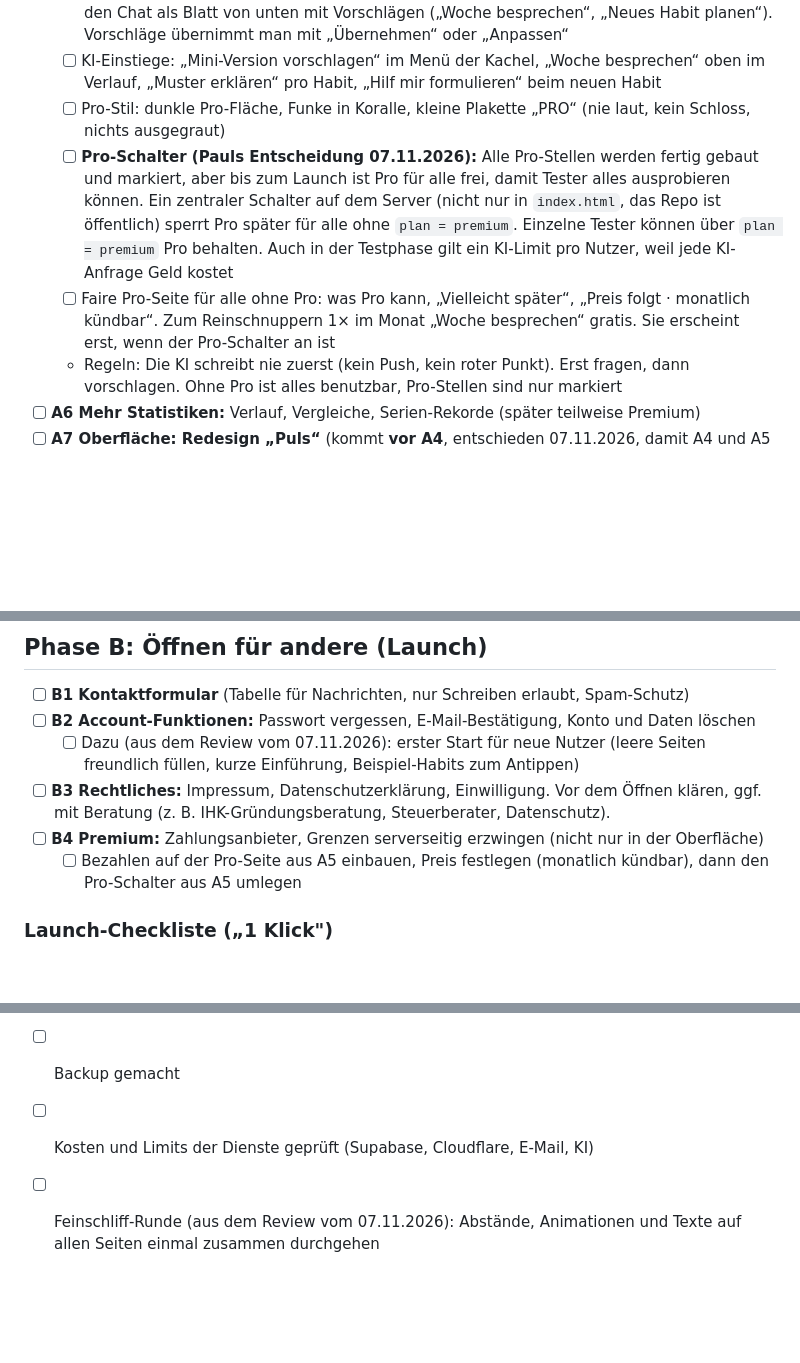
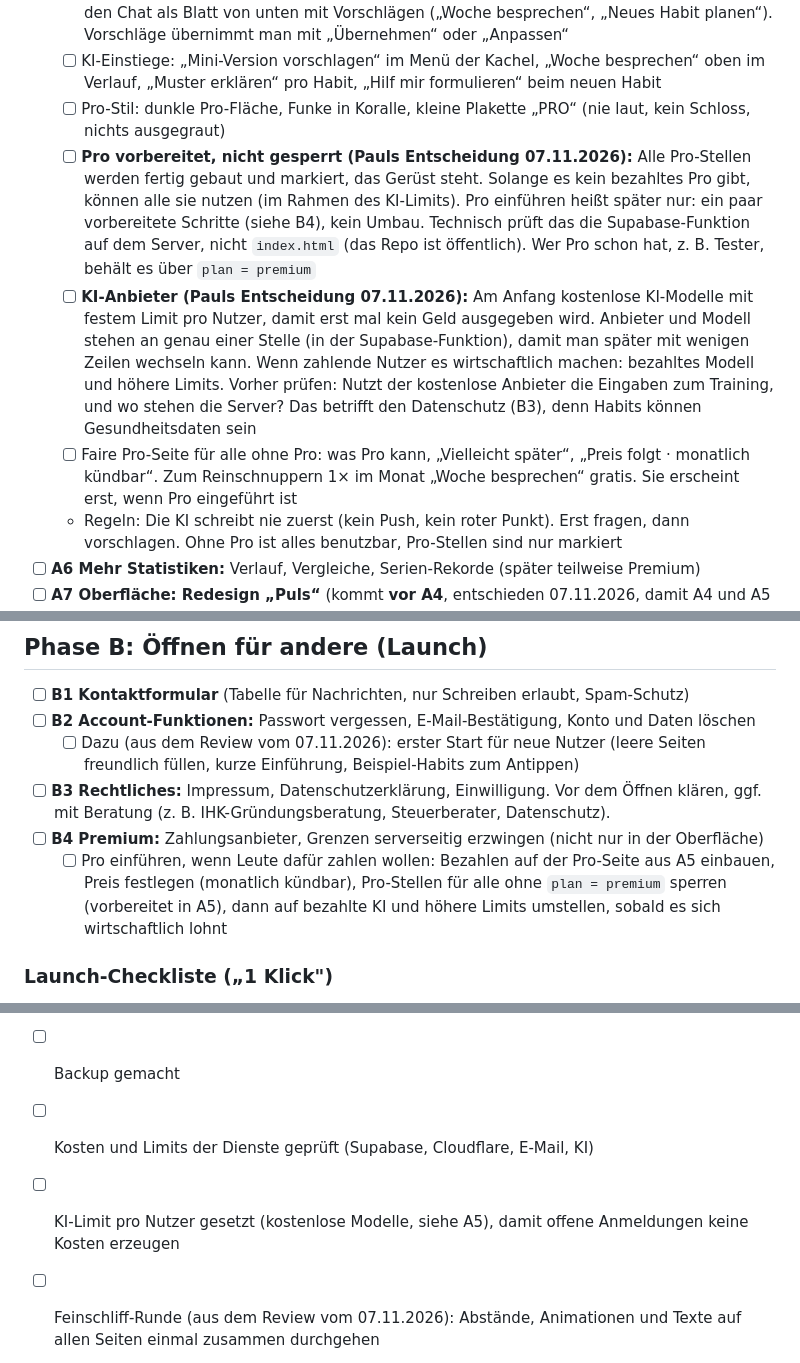
Before and after one commit to 2k6k4mfpzv-rgb/mind, a Markdown page: ROADMAP.md, 3 parts joined by grey strips. Drawn GitHub-style; blank space fills up the shorter version.

Commit message:
Docs: Pro vorbereitet statt Schalter, KI erst mit kostenlosen Modellen und Limit
Co-Authored-By: Claude Opus 5.5 <noreply@anthropic.com>

```diff
--- a/ROADMAP.md
+++ b/ROADMAP.md
@@ -29,8 +29,9 @@ Stand: 07.11.2026. Reihenfolge: erst Funktionen, Oberfläche und Struktur (Phase
   - [ ] MIND-Knopf in der Mitte der Tab-Leiste (dann Heute, Verlauf, MIND, Sammlung, Ich). Öffnet den Chat als Blatt von unten mit Vorschlägen („Woche besprechen“, „Neues Habit planen“). Vorschläge übernimmt man mit „Übernehmen“ oder „Anpassen“
   - [ ] KI-Einstiege: „Mini-Version vorschlagen“ im Menü der Kachel, „Woche besprechen“ oben im Verlauf, „Muster erklären“ pro Habit, „Hilf mir formulieren“ beim neuen Habit
   - [ ] Pro-Stil: dunkle Pro-Fläche, Funke in Koralle, kleine Plakette „PRO“ (nie laut, kein Schloss, nichts ausgegraut)
-  - [ ] **Pro-Schalter (Pauls Entscheidung 07.11.2026):** Alle Pro-Stellen werden fertig gebaut und markiert, aber bis zum Launch ist Pro für alle frei, damit Tester alles ausprobieren können. Ein zentraler Schalter auf dem Server (nicht nur in `index.html`, das Repo ist öffentlich) sperrt Pro später für alle ohne `plan = premium`. Einzelne Tester können über `plan = premium` Pro behalten. Auch in der Testphase gilt ein KI-Limit pro Nutzer, weil jede KI-Anfrage Geld kostet
-  - [ ] Faire Pro-Seite für alle ohne Pro: was Pro kann, „Vielleicht später“, „Preis folgt · monatlich kündbar“. Zum Reinschnuppern 1× im Monat „Woche besprechen“ gratis. Sie erscheint erst, wenn der Pro-Schalter an ist
+  - [ ] **Pro vorbereitet, nicht gesperrt (Pauls Entscheidung 07.11.2026):** Alle Pro-Stellen werden fertig gebaut und markiert, das Gerüst steht. Solange es kein bezahltes Pro gibt, können alle sie nutzen (im Rahmen des KI-Limits). Pro einführen heißt später nur: ein paar vorbereitete Schritte (siehe B4), kein Umbau. Technisch prüft das die Supabase-Funktion auf dem Server, nicht `index.html` (das Repo ist öffentlich). Wer Pro schon hat, z. B. Tester, behält es über `plan = premium`
+  - [ ] **KI-Anbieter (Pauls Entscheidung 07.11.2026):** Am Anfang kostenlose KI-Modelle mit festem Limit pro Nutzer, damit erst mal kein Geld ausgegeben wird. Anbieter und Modell stehen an genau einer Stelle (in der Supabase-Funktion), damit man später mit wenigen Zeilen wechseln kann. Wenn zahlende Nutzer es wirtschaftlich machen: bezahltes Modell und höhere Limits. Vorher prüfen: Nutzt der kostenlose Anbieter die Eingaben zum Training, und wo stehen die Server? Das betrifft den Datenschutz (B3), denn Habits können Gesundheitsdaten sein
+  - [ ] Faire Pro-Seite für alle ohne Pro: was Pro kann, „Vielleicht später“, „Preis folgt · monatlich kündbar“. Zum Reinschnuppern 1× im Monat „Woche besprechen“ gratis. Sie erscheint erst, wenn Pro eingeführt ist
   - Regeln: Die KI schreibt nie zuerst (kein Push, kein roter Punkt). Erst fragen, dann vorschlagen. Ohne Pro ist alles benutzbar, Pro-Stellen sind nur markiert
 - [ ] **A6 Mehr Statistiken:** Verlauf, Vergleiche, Serien-Rekorde (später teilweise Premium)
 - [ ] **A7 Oberfläche: Redesign „Puls“** (kommt **vor A4**, entschieden 07.11.2026, damit A4 und A5 gleich im neuen Design entstehen): Handy-Ansicht, Bedienung, Texte
@@ -46,7 +47,7 @@ Stand: 07.11.2026. Reihenfolge: erst Funktionen, Oberfläche und Struktur (Phase
   - [ ] Dazu (aus dem Review vom 07.11.2026): erster Start für neue Nutzer (leere Seiten freundlich füllen, kurze Einführung, Beispiel-Habits zum Antippen)
 - [ ] **B3 Rechtliches:** Impressum, Datenschutzerklärung, Einwilligung. Vor dem Öffnen klären, ggf. mit Beratung (z. B. IHK-Gründungsberatung, Steuerberater, Datenschutz).
 - [ ] **B4 Premium:** Zahlungsanbieter, Grenzen serverseitig erzwingen (nicht nur in der Oberfläche)
-  - [ ] Bezahlen auf der Pro-Seite aus A5 einbauen, Preis festlegen (monatlich kündbar), dann den Pro-Schalter aus A5 umlegen
+  - [ ] Pro einführen, wenn Leute dafür zahlen wollen: Bezahlen auf der Pro-Seite aus A5 einbauen, Preis festlegen (monatlich kündbar), Pro-Stellen für alle ohne `plan = premium` sperren (vorbereitet in A5), dann auf bezahlte KI und höhere Limits umstellen, sobald es sich wirtschaftlich lohnt
 
 ### Launch-Checkliste („1 Klick")
 Technisch ist das Öffnen ein Schalter in Supabase: *Authentication → Sign In / Providers → Allow new users to sign up*. Vorher muss erledigt sein:
@@ -58,5 +59,6 @@ Technisch ist das Öffnen ein Schalter in Supabase: *Authentication → Sign In
 - [ ] Grenzen für Gratis-Nutzer im Code und in der Datenbank gesetzt
 - [ ] Backup gemacht
 - [ ] Kosten und Limits der Dienste geprüft (Supabase, Cloudflare, E-Mail, KI)
+- [ ] KI-Limit pro Nutzer gesetzt (kostenlose Modelle, siehe A5), damit offene Anmeldungen keine Kosten erzeugen
 - [ ] Feinschliff-Runde (aus dem Review vom 07.11.2026): Abstände, Animationen und Texte auf allen Seiten einmal zusammen durchgehen
 - [ ] Haken auf zwei Geräten gleichzeitig getestet (siehe A4)
```
Also changed, not shown: CHANGELOG.md (+4 -2 lines).
